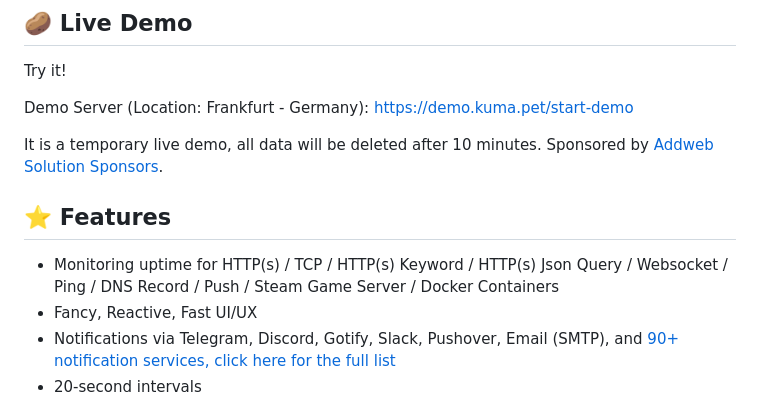
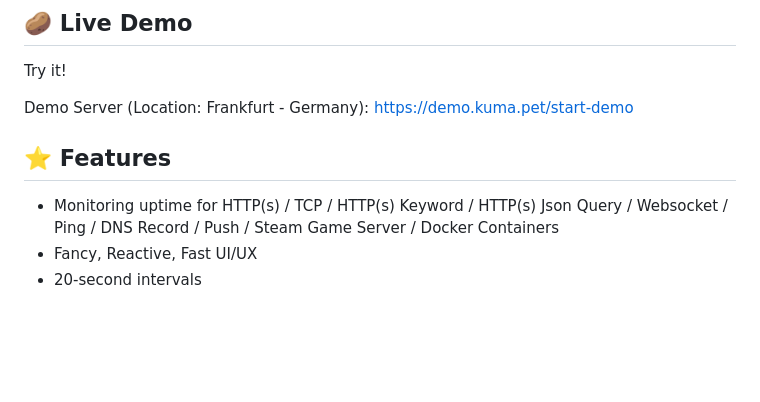
Before and after one commit to narendraC-addweb/addwebsolution-uptime, a Markdown page: README.md, the part around one of its changes. Rendered like a GitHub page; blank space fills up the shorter version.

```diff
--- a/README.md
+++ b/README.md
@@ -19,11 +19,9 @@ Try it!
 
 Demo Server (Location: Frankfurt - Germany): <https://demo.kuma.pet/start-demo>
 
-It is a temporary live demo, all data will be deleted after 10 minutes. Sponsored by [Addweb Solution Sponsors](https://github.com/louislam/uptime-kuma#%EF%B8%8F-sponsors).
 
 ## ⭐ Features
 
 - Monitoring uptime for HTTP(s) / TCP / HTTP(s) Keyword / HTTP(s) Json Query / Websocket / Ping / DNS Record / Push / Steam Game Server / Docker Containers
 - Fancy, Reactive, Fast UI/UX
-- Notifications via Telegram, Discord, Gotify, Slack, Pushover, Email (SMTP), and [90+ notification services, click here for the full list](https://github.com/louislam/uptime-kuma/tree/master/src/components/notifications)
 - 20-second intervals
```
Also changed, not shown: other parts of README.md (+0 -1 lines).
